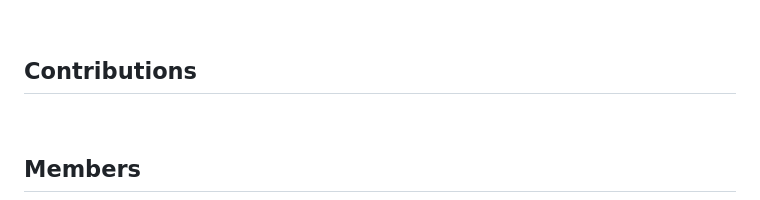
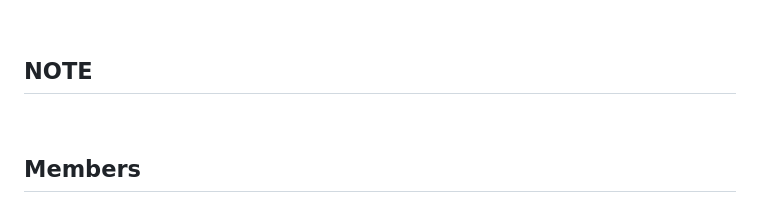
Before and after one commit to rhoyyyalvinnn/Character-Forge, a Markdown page: README.md, the part around the change. Drawn GitHub-style.

```diff
--- a/README.md
+++ b/README.md
@@ -74,7 +74,7 @@
           <li><a href="https://docs.google.com/spreadsheets/d/1GPY5kD_TPPS0MNuZNZuc4IH-qJj9hxmou4LR_ejCUhM/edit?gid=0#gid=0">View Gantt Chart Here</a></li>
         </ul>
         <br>
-      <h2><b>Contributions</b></h2>
+      <h2>NOTE</h2>
         <br>
       <h2><b>Members</b></h2>
         <ul>
```
